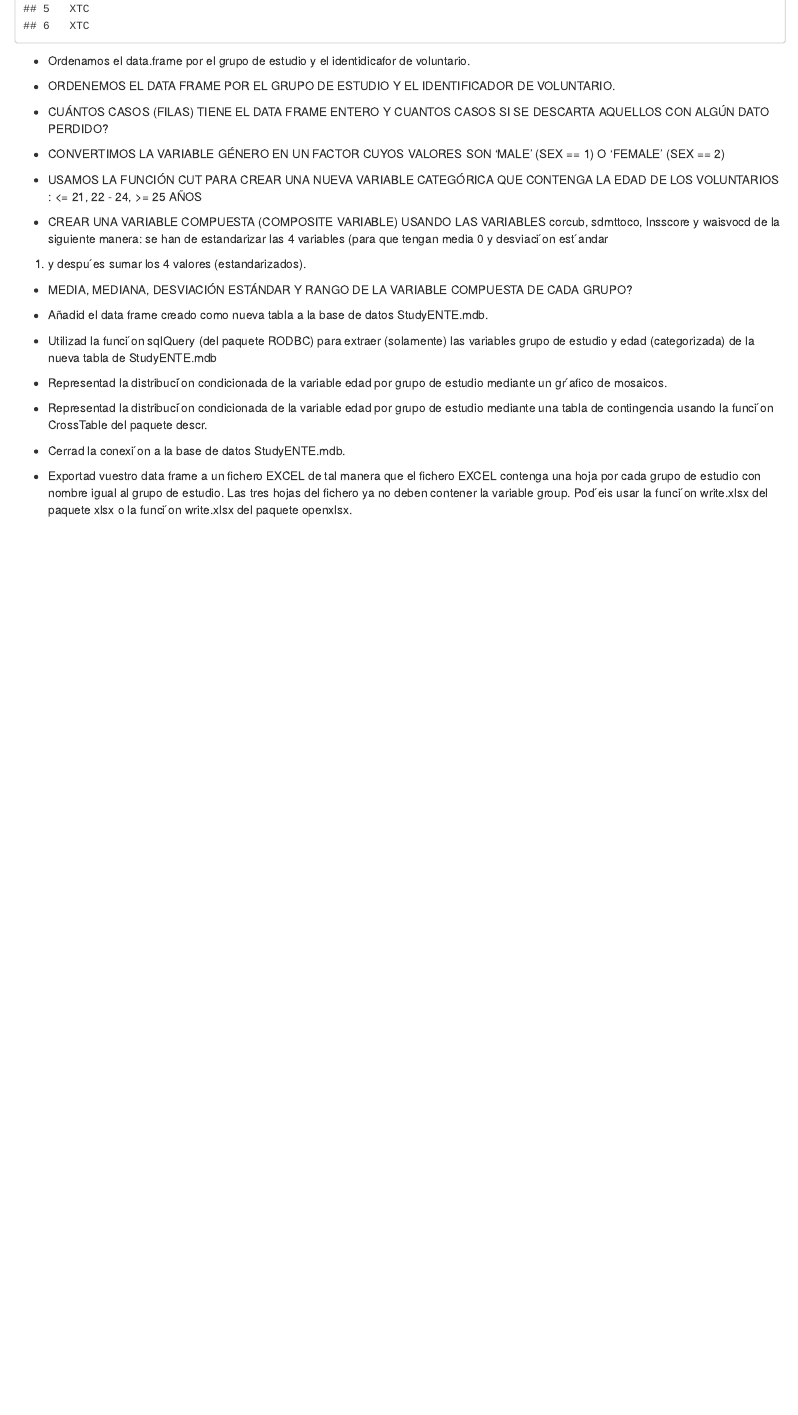
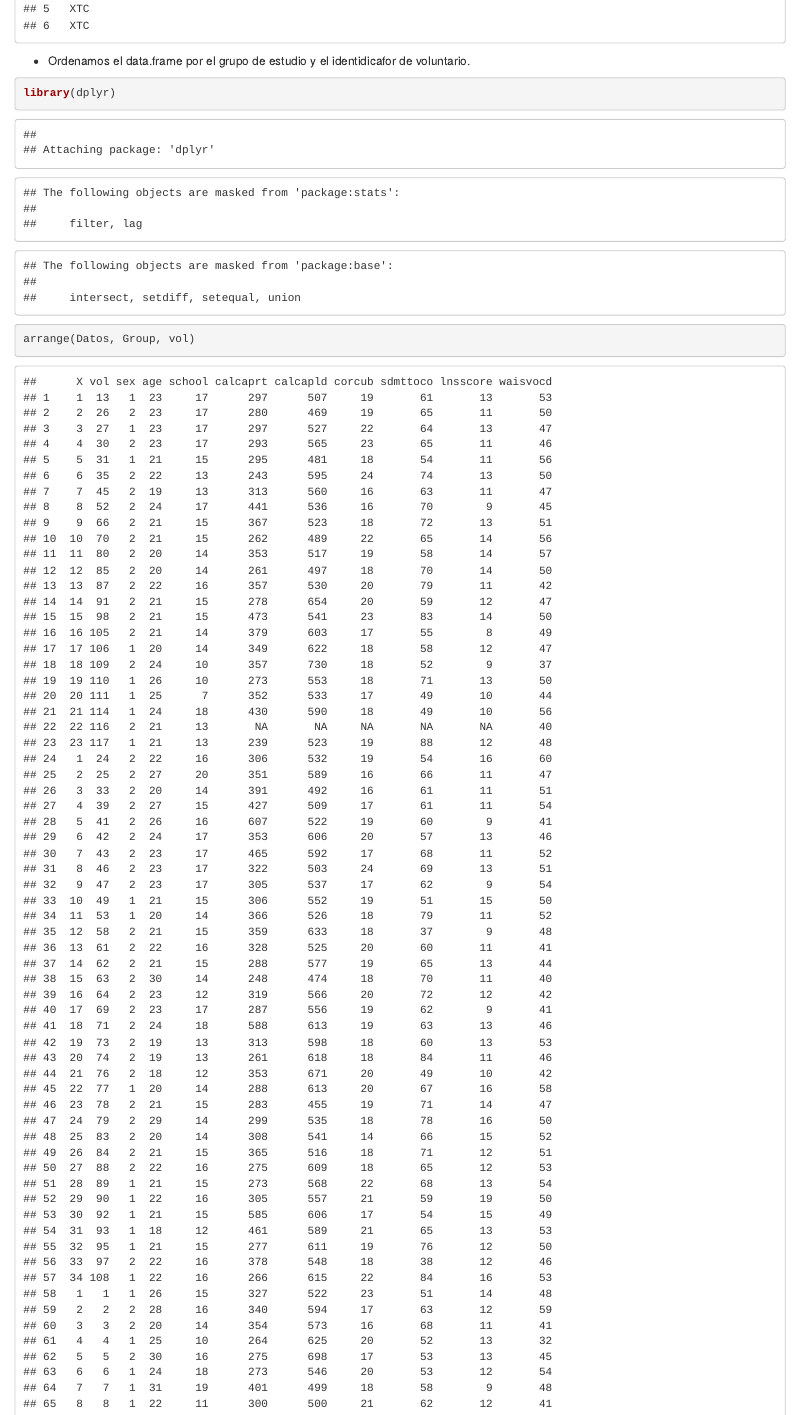
Before and after one commit to MGijon/R-Notebook-s, an R Markdown document (INIM_Drogadicción.Rmd): the page in a window 1100 px wide, from 1400 px down. Rendered offline with R 4.5, knitr and Pandoc, with nearby package versions; some code elsewhere in the file could not run offline.

Commit message:
updated
data.frame ya ordenado

````diff
--- a/INIM_Drogadicción.Rmd
+++ b/INIM_Drogadicción.Rmd
@@ -52,6 +52,7 @@ head(Datos)
 ```
 
 * Ordenamos el data.frame por el grupo de estudio y el identidicafor de voluntario.
-* ORDENEMOS EL DATA FRAME POR EL GRUPO DE ESTUDIO Y EL IDENTIFICADOR DE VOLUNTARIO.
 
-* CUÁNTOS CASOS (FILAS) TIENE EL DATA FRAME ENTERO Y CUANTOS CASOS SI SE DESCARTA AQUELLOS CON ALGÚN DATO PERDIDO?
+```{r}
+library(dplyr)
+arrange(Datos, Group, vol)
````
Also changed, not shown: INIM_Drogadicción.nb.html, INIM_Drogadicción.Rmd (6 more changed lines).
